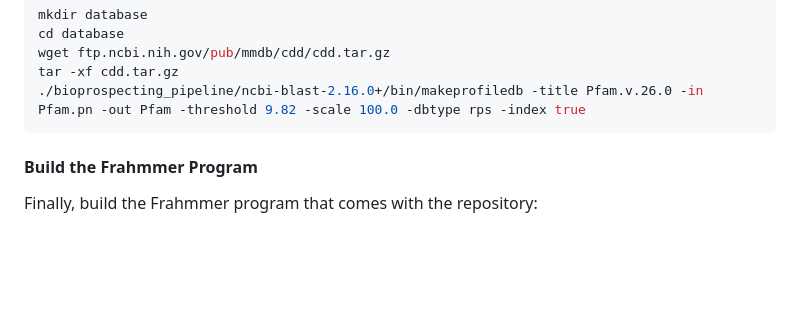
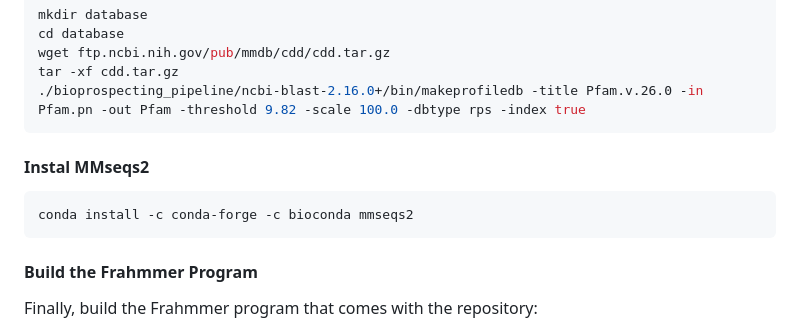
Before and after one commit to Integra-tx/Piggybac_bioprospecting_pipeline, a Markdown page: README.md, the part around the change. Drawn GitHub-style; blank space fills up the shorter version.

````diff
--- a/README.md
+++ b/README.md
@@ -169,6 +169,10 @@ wget ftp.ncbi.nih.gov/pub/mmdb/cdd/cdd.tar.gz
 tar -xf cdd.tar.gz
 ./bioprospecting_pipeline/ncbi-blast-2.16.0+/bin/makeprofiledb -title Pfam.v.26.0 -in Pfam.pn -out Pfam -threshold 9.82 -scale 100.0 -dbtype rps -index true
 ```
+#### Instal MMseqs2
+```bash
+conda install -c conda-forge -c bioconda mmseqs2
+```
 
 #### Build the Frahmmer Program
 Finally, build the Frahmmer program that comes with the repository:
````
